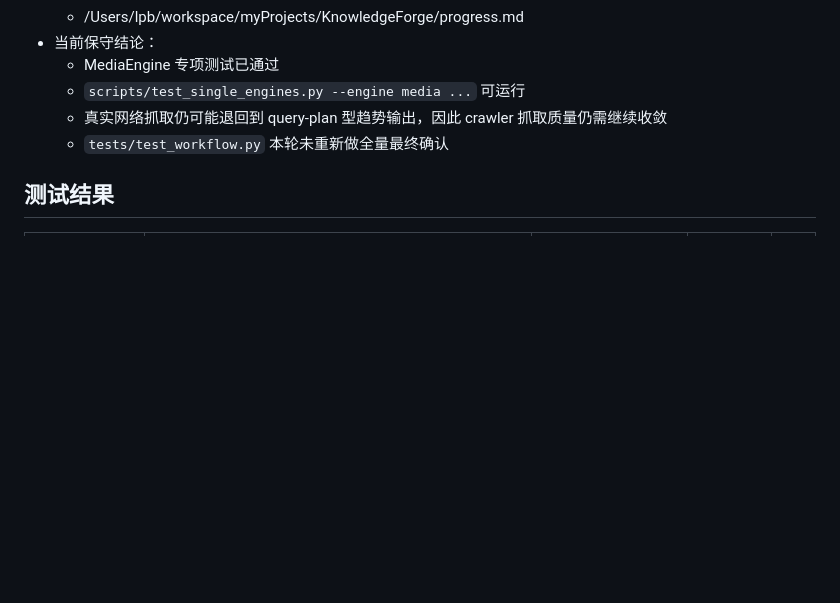
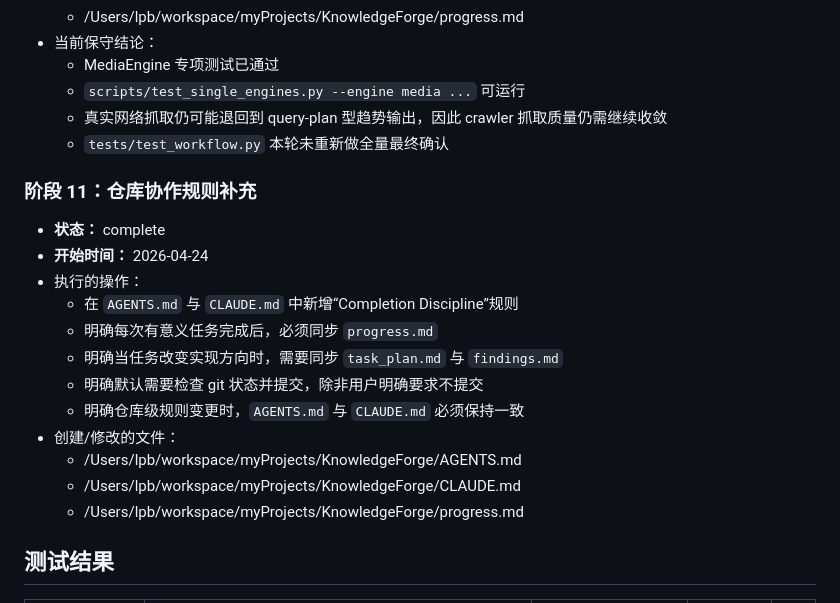
Before and after one commit to crabin/knowledgeforge, a Markdown page: progress.md, the part around the change. Drawn GitHub-style; blank space fills up the shorter version.

```diff
--- a/progress.md
+++ b/progress.md
@@ -262,6 +262,20 @@
   - 真实网络抓取仍可能退回到 query-plan 型趋势输出，因此 crawler 抓取质量仍需继续收敛
   - `tests/test_workflow.py` 本轮未重新做全量最终确认
 
+### 阶段 11：仓库协作规则补充
+- **状态：** complete
+- **开始时间：** 2026-04-24
+- 执行的操作：
+  - 在 `AGENTS.md` 与 `CLAUDE.md` 中新增“Completion Discipline”规则
+  - 明确每次有意义任务完成后，必须同步 `progress.md`
+  - 明确当任务改变实现方向时，需要同步 `task_plan.md` 与 `findings.md`
+  - 明确默认需要检查 git 状态并提交，除非用户明确要求不提交
+  - 明确仓库级规则变更时，`AGENTS.md` 与 `CLAUDE.md` 必须保持一致
+- 创建/修改的文件：
+  - /Users/lpb/workspace/myProjects/KnowledgeForge/AGENTS.md
+  - /Users/lpb/workspace/myProjects/KnowledgeForge/CLAUDE.md
+  - /Users/lpb/workspace/myProjects/KnowledgeForge/progress.md
+
 ## 测试结果
 | 测试 | 输入 | 预期结果 | 实际结果 | 状态 |
 |------|------|---------|---------|------|
```
Also changed, not shown: AGENTS.md (+126 -0 lines), CLAUDE.md (+9 -0 lines).
